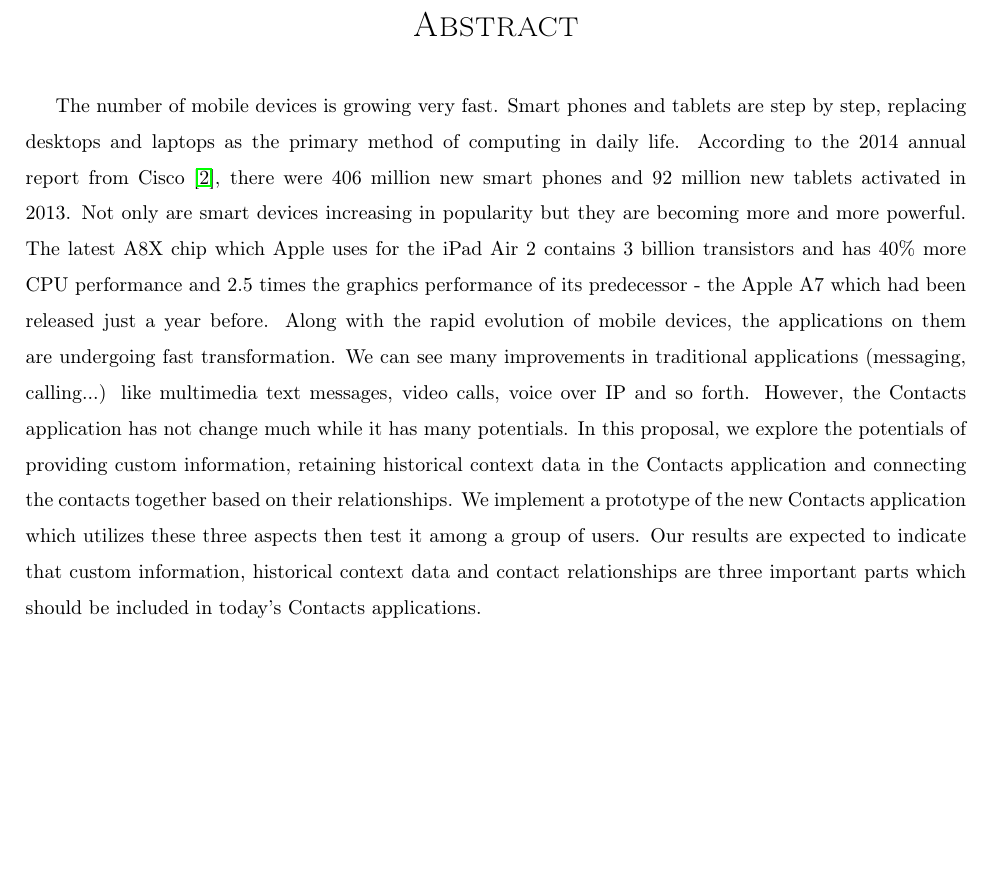
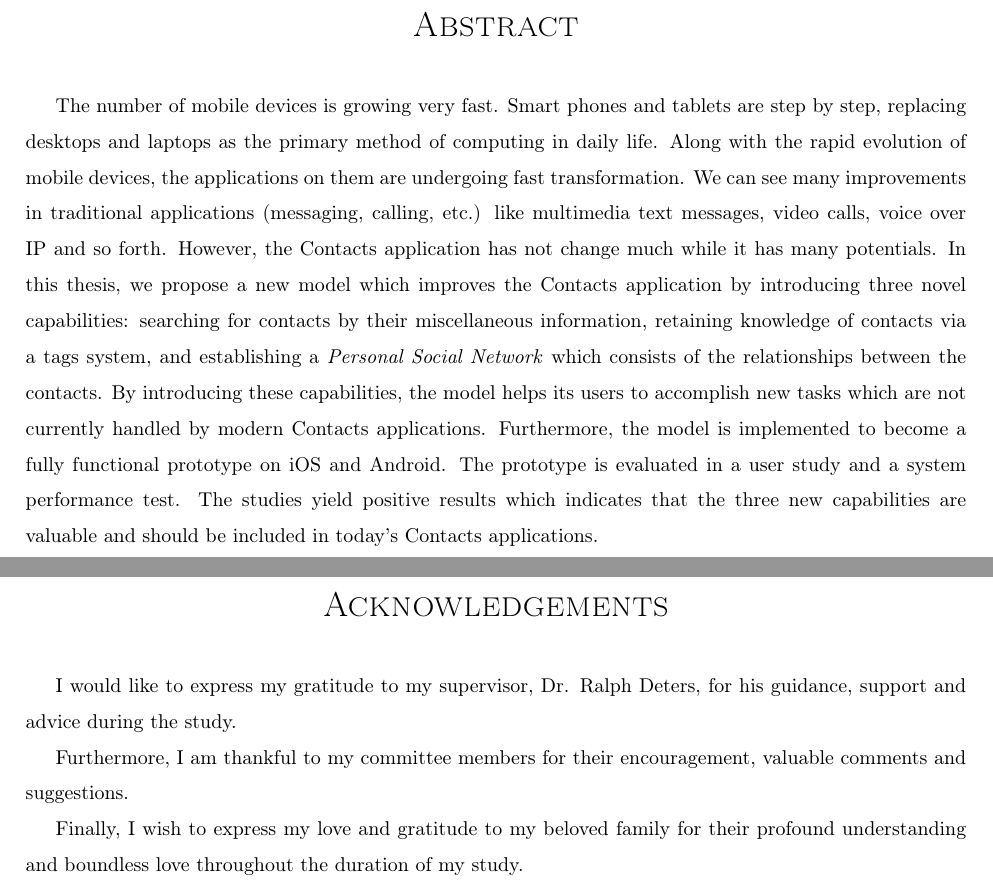
Before and after one commit to NamXH/Nam-Proposal, a LaTeX thesis (thesis_template.tex): part of page 3 of 88 before the commit and two parts of pages 3 and 4 of 89 after it, the two joined at a grey line, cut so that both start at the same text, the shorter picture padded with empty space. Compiled offline with pdfLaTeX.

Commit message:
Abstract

```diff
--- a/thesis_template.tex
+++ b/thesis_template.tex
@@ -86,18 +86,20 @@
 % }
 
 % ABSTRACT
-\abstract{
-The number of mobile devices is growing very fast. Smart phones and tablets are step by step, replacing desktops and laptops as the primary method of computing in daily life. According to the 2014 annual report from Cisco \cite{cisco_report}, there were 406 million new smart phones and 92 million new tablets activated in 2013. Not only are smart devices increasing in popularity but they are becoming more and more powerful. The latest A8X chip which Apple uses for the iPad Air 2 contains 3 billion transistors and has 40\% more CPU performance and 2.5 times the graphics performance of its predecessor - the Apple A7 which had been released just a year before. Along with the rapid evolution of mobile devices, the applications on them are undergoing fast transformation. We can see many improvements in traditional applications (messaging, calling...) like multimedia text messages, video calls, voice over IP and so forth. However, the Contacts application has not change much while it has many potentials. In this proposal, we explore the potentials of providing custom information, retaining historical context data in the Contacts application and connecting the contacts together based on their relationships. We implement a prototype of the new Contacts application which utilizes these three aspects then test it among a group of users. Our results are expected to indicate that custom information, historical context data and contact relationships are three important parts which should be included in today's Contacts applications.
-}
+\abstract{The number of mobile devices is growing very fast. Smart phones and tablets are step by step, replacing desktops and laptops as the primary method of computing in daily life. Along with the rapid evolution of mobile devices, the applications on them are undergoing fast transformation. We can see many improvements in traditional applications (messaging, calling, etc.) like multimedia text messages, video calls, voice over IP and so forth. However, the Contacts application has not change much while it has many potentials. In this thesis, we propose a new model which improves the Contacts application by introducing three novel capabilities: searching for contacts by their miscellaneous information, retaining knowledge of contacts via a tags system, and establishing a \textit{Personal Social Network} which consists of the relationships between the contacts. By introducing these capabilities, the model helps its users to accomplish new tasks which are not currently handled by modern Contacts applications. Furthermore, the model is implemented to become a fully functional prototype on iOS and Android. The prototype is evaluated in a user study and a system performance test. The studies yield positive results which indicates that the three new capabilities are valuable and should be included in today's Contacts applications.}
+
+% In this thesis, we explore the potentials of providing custom information, retaining historical context data in the Contacts application and connecting the contacts together based on their relationships. We implement a prototype of the new Contacts application which utilizes these three aspects then test it among a group of users. Our results are expected to indicate that custom information, historical context data and contact relationships are three important parts which should be included in today's Contacts applications.
+
+% According to the 2014 annual report from Cisco \cite{cisco_report}, there were 406 million new smart phones and 92 million new tablets activated in 2013. Not only are smart devices increasing in popularity but they are becoming more and more powerful. The latest A8X chip which Apple uses for the iPad Air 2 contains 3 billion transistors and has 40\% more CPU performance and 2.5 times the graphics performance of its predecessor - the Apple A7 which had been released just a year before.
 
 % THESIS ACKNOWLEDGEMENTS -- This can be free-form.
-%\acknowledgements{
-%I would like to express my gratitude to my supervisor, Dr. Ralph Deters, for his guidance, support and advice during the study.
+\acknowledgements{
+I would like to express my gratitude to my supervisor, Dr. Ralph Deters, for his guidance, support and advice during the study.
 
-%Furthermore, I am thankful to my committee members for their encouragement, valuable comments and suggestions.
+Furthermore, I am thankful to my committee members for their encouragement, valuable comments and suggestions.
 
-%Finally, I wish to express my love and gratitude to my beloved family for their profound understanding and boundless love throughout the duration of my study.
-%}
+Finally, I wish to express my love and gratitude to my beloved family for their profound understanding and boundless love throughout the duration of my study.
+}
 
 
 % THESIS DEDICATION -- Also free-form.  If you don't want a dedication, comment out the following
```
Also changed, not shown: thesis_template.pdf, 6 other files.
